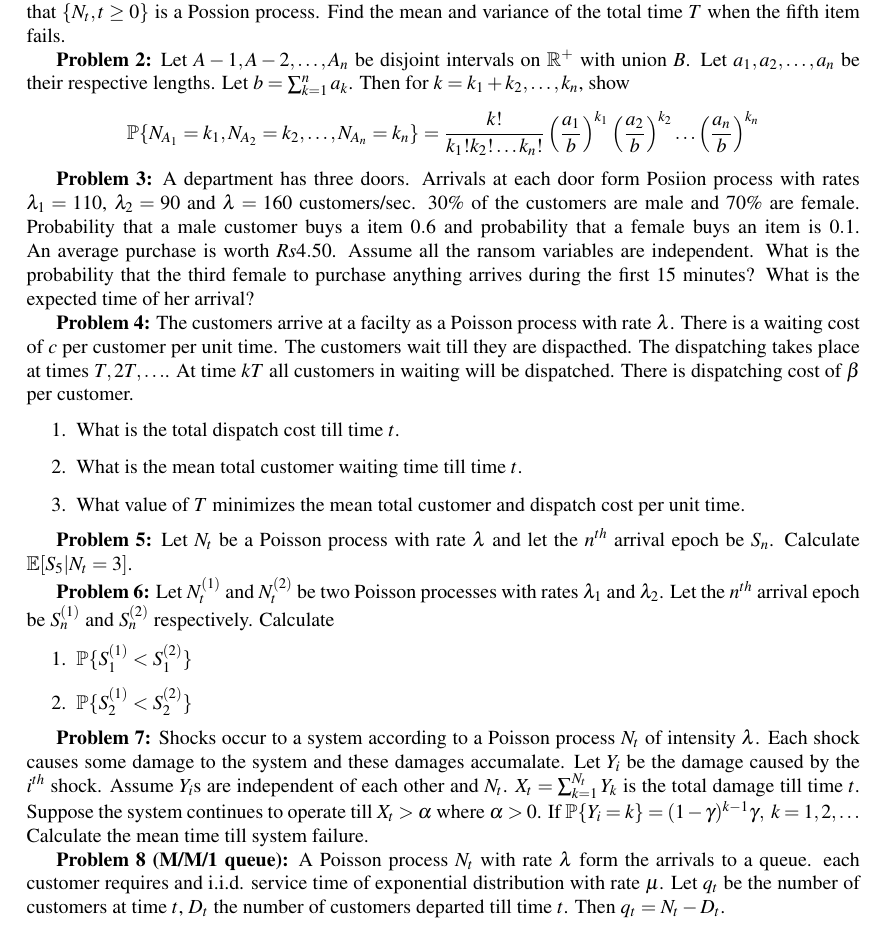
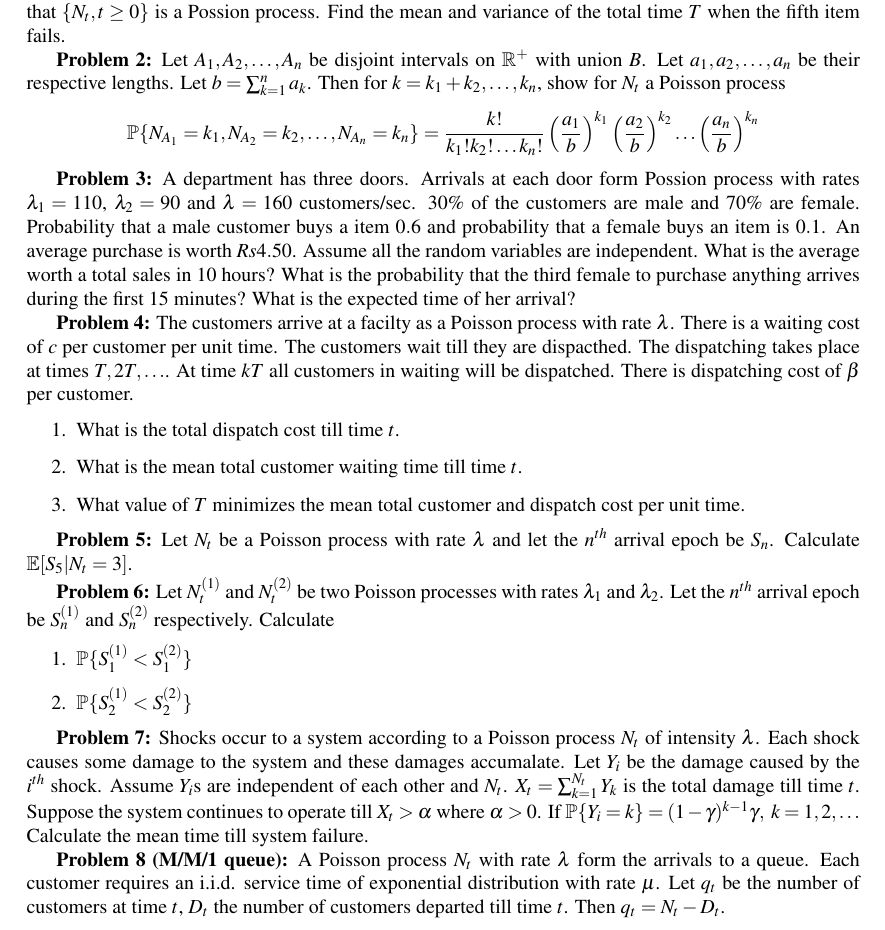
Before and after one commit to TeachingReps/Stochastic-Processes, a LaTeX problem sheet (2019/assignment-1.tex): part of page 1 of 2, cut so that both start at the same text. Compiled offline with LaTeX, dvips and Ghostscript.

Commit message:
Assignment-1

```diff
--- a/2019/assignment-1.tex
+++ b/2019/assignment-1.tex
@@ -8,11 +8,11 @@
 \begin{document}
 \maketitle
 \textbf{Problem 1:} An item has a random lifetime with exponential distribution with parameter $\lambda$. Each time it fails it is immediately replaced by an identical item. Let $N_t$ be the number of failures till time $t$. Show that $\{N_t, t \geq 0\}$ is a Possion process. Find the mean and variance of the total time $T$ when the fifth item fails. \\
-\indent \textbf{Problem 2:} Let $A-1, A-2, \ldots, A_n$ be disjoint intervals on $\R^+$ with union $B$. Let $a_1,a_2,\ldots,a_n$ be their respective lengths. Let $b = \sum_{k=1}^n a_k$. Then for $k = k_1+k_2,\ldots,k_n$, show
+\indent \textbf{Problem 2:} Let $A_1, A_2, \ldots, A_n$ be disjoint intervals on $\R^+$ with union $B$. Let $a_1,a_2,\ldots,a_n$ be their respective lengths. Let $b = \sum_{k=1}^n a_k$. Then for $k = k_1+k_2,\ldots,k_n$, show for $N_t$ a Poisson process
 \begin{align*}
 \P\{N_{A_1}=k_1,N_{A_2}=k_2,\ldots,N_{A_n}=k_n\} = \frac{k!}{k_1!k_2!\ldots k_n!}\left(\frac{a_1}{b}\right)^{k_1}\left(\frac{a_2}{b}\right)^{k_2}\ldots\left(\frac{a_n}{b}\right)^{k_n}
 \end{align*}
-\indent \textbf{Problem 3:} A department has three doors. Arrivals at each door form Posiion process with rates $\lambda_1 = 110$, $\lambda_2 = 90$ and $\lambda = 160$ customers/sec. $30\%$ of the customers are male and $70\%$ are female. Probability that a male customer buys a item $0.6$ and probability that a female buys an item is $0.1$. An average purchase is worth $Rs 4.50$. Assume all the ransom variables are independent. What is the probability that the third female to purchase anything arrives during the first $15$ minutes? What is the expected time of her arrival?\\
+\indent \textbf{Problem 3:} A department has three doors. Arrivals at each door form Possion process with rates $\lambda_1 = 110$, $\lambda_2 = 90$ and $\lambda = 160$ customers/sec. $30\%$ of the customers are male and $70\%$ are female. Probability that a male customer buys a item $0.6$ and probability that a female buys an item is $0.1$. An average purchase is worth $Rs 4.50$. Assume all the random variables are independent. What is the average worth a total sales in $10$ hours? What is the probability that the third female to purchase anything arrives during the first $15$ minutes? What is the expected time of her arrival?\\
 \indent \textbf{Problem 4:} The customers arrive at a facilty as a Poisson process with rate $\lambda$. There is a waiting cost of $c$ per customer per unit time. The customers wait till they are dispacthed. The dispatching takes place at times $T,2T,\ldots$. At time $kT$ all customers in waiting will be dispatched. There is dispatching cost of $\beta$ per customer.
 \begin{enumerate}
 \item What is the total dispatch cost till time $t$.
@@ -28,7 +28,7 @@
 \end{enumerate}
 
 \indent \textbf{Problem 7:} Shocks occur to a system according to a Poisson process $N_t$ of intensity $\lambda$. Each shock causes some damage to the system and these damages accumalate. Let $Y_i$ be the damage caused by the $i^{th}$ shock. Assume $Y_i$s are independent of each other and $N_t$. $X_t = \sum_{k=1}^{N_t} Y_k$ is the total damage till time $t$. Suppose the system continues to operate till $X_t > \alpha$ where $\alpha > 0$. If $\P\{Y_i = k\} = (1-\gamma)^{k-1}\gamma, \ k = 1,2,\ldots$ Calculate the mean time till system failure.  \\
-\indent \textbf{Problem 8 (M/M/1 queue):} A Poisson process $N_t$ with rate $\lambda$ form the arrivals to a queue. each customer requires and i.i.d. service time of exponential distribution with rate $\mu$. Let $q_t$ be the number of customers at time $t$, $D_t$ the number of customers departed till time $t$. Then $q_t = N_t - D_t$.
+\indent \textbf{Problem 8 (M/M/1 queue):} A Poisson process $N_t$ with rate $\lambda$ form the arrivals to a queue. Each customer requires an i.i.d. service time of exponential distribution with rate $\mu$. Let $q_t$ be the number of customers at time $t$, $D_t$ the number of customers departed till time $t$. Then $q_t = N_t - D_t$.
 \begin{enumerate}
 \item Calculate $\P\{D_t=m|N_t=n\}$
 \item Calculate $\P\{q_t=m|N_t=n\}$
```
